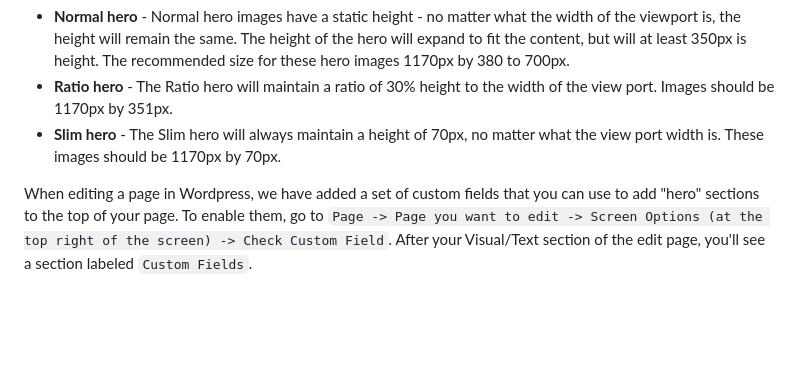
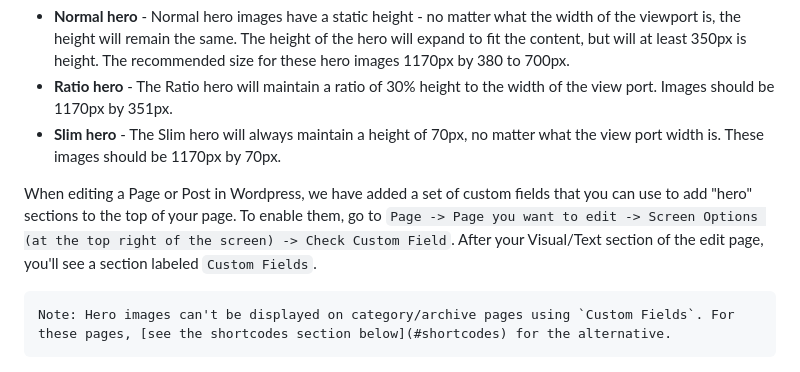
Before and after one commit to gios-asu/ASU-Web-Standards-Wordpress-Theme, a Markdown page: README.md, the part around the change printed below. Drawn GitHub-style; blank space fills up the shorter version.

````diff
--- a/README.md
+++ b/README.md
@@ -92,7 +92,11 @@ There are three types of hero images used:
 - **Ratio hero** - The Ratio hero will maintain a ratio of 30% height to the width of the view port. Images should be 1170px by 351px.
 - **Slim hero** - The Slim hero will always maintain a height of 70px, no matter what the view port width is. These images should be 1170px by 70px.
 
-When editing a page in Wordpress, we have added a set of custom fields that you can use to add "hero" sections to the top of your page.  To enable them, go to `Page -> Page you want to edit -> Screen Options (at the top right of the screen) -> Check Custom Field`. After your Visual/Text section of the edit page, you'll see a section labeled `Custom Fields`.
+When editing a Page or Post in Wordpress, we have added a set of custom fields that you can use to add "hero" sections to the top of your page.  To enable them, go to `Page -> Page you want to edit -> Screen Options (at the top right of the screen) -> Check Custom Field`. After your Visual/Text section of the edit page, you'll see a section labeled `Custom Fields`.
+
+```
+Note: Hero images can't be displayed on category/archive pages using `Custom Fields`. For these pages, [see the shortcodes section below](#shortcodes) for the alternative.
+```
 
 ![Activate Custom Fields](documentation/images/custom-fields-activate.png)
 
````
Also changed, not shown: other parts of README.md (+24 -0 lines), documentation/images/category-description-hero-shortcode.png (added).
